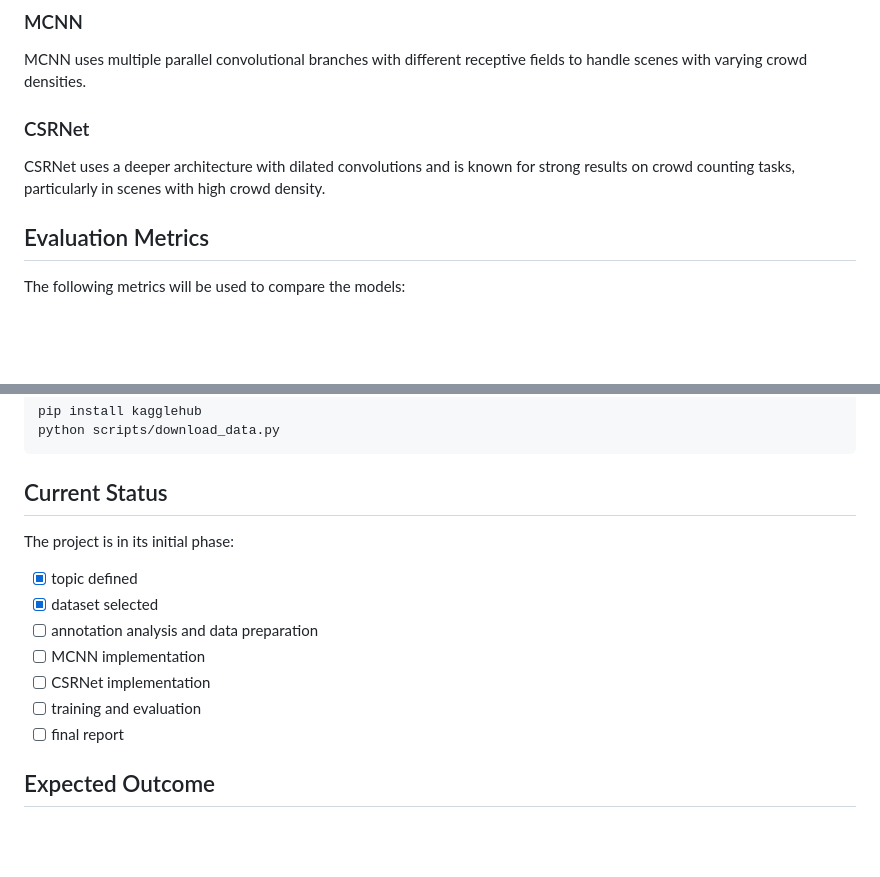
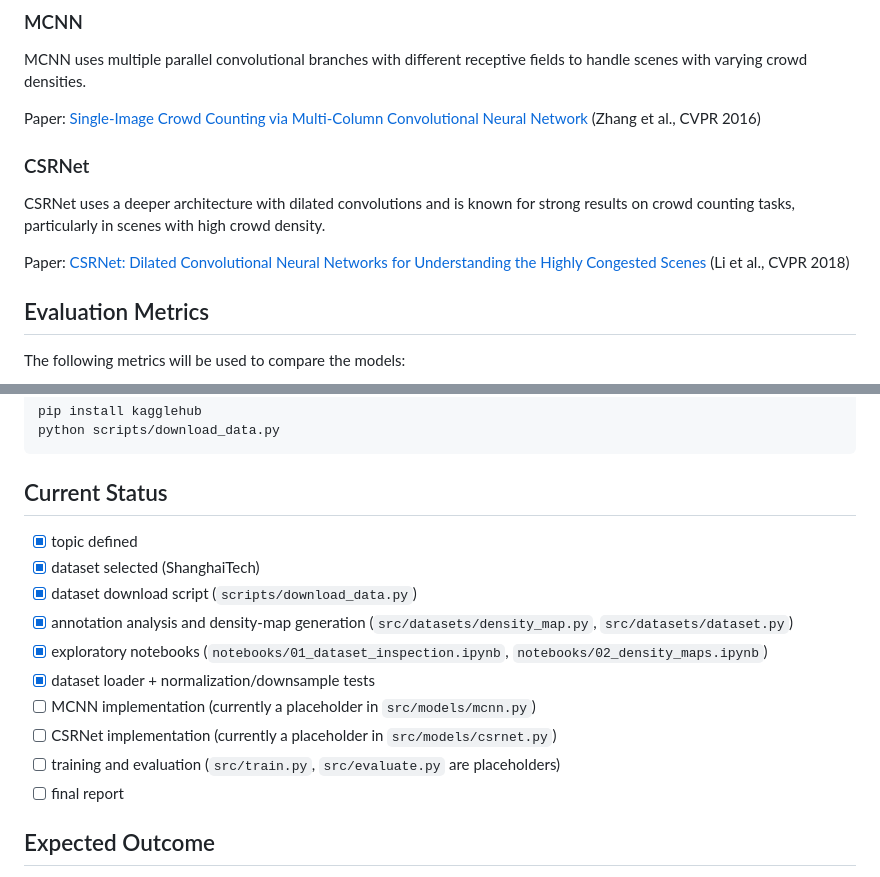
Before and after one commit to fbrg141/csrnet-mcnn-crowd-counting, a Markdown page: README.md, 2 parts joined by grey strips. GitHub-like rendering; blank space fills up the shorter version.

Commit message:
docs: add references to MCNN and CSRNet papers, update project status in README

````diff
--- a/README.md
+++ b/README.md
@@ -41,8 +41,12 @@ Which model, **MCNN** or **CSRNet**, gives better results on the task of crowd c
 ### MCNN
 MCNN uses multiple parallel convolutional branches with different receptive fields to handle scenes with varying crowd densities.
 
+Paper: [Single-Image Crowd Counting via Multi-Column Convolutional Neural Network](https://arxiv.org/abs/1602.05931) (Zhang et al., CVPR 2016)
+
 ### CSRNet
 CSRNet uses a deeper architecture with dilated convolutions and is known for strong results on crowd counting tasks, particularly in scenes with high crowd density.
+
+Paper: [CSRNet: Dilated Convolutional Neural Networks for Understanding the Highly Congested Scenes](https://arxiv.org/abs/1802.10062) (Li et al., CVPR 2018)
 
 ## Evaluation Metrics
 The following metrics will be used to compare the models:
@@ -96,13 +100,15 @@ python scripts/download_data.py
 ```
 
 ## Current Status
-The project is in its initial phase:
 - [x] topic defined
-- [x] dataset selected
-- [ ] annotation analysis and data preparation
-- [ ] MCNN implementation
-- [ ] CSRNet implementation
-- [ ] training and evaluation
+- [x] dataset selected (ShanghaiTech)
+- [x] dataset download script (`scripts/download_data.py`)
+- [x] annotation analysis and density-map generation (`src/datasets/density_map.py`, `src/datasets/dataset.py`)
+- [x] exploratory notebooks (`notebooks/01_dataset_inspection.ipynb`, `notebooks/02_density_maps.ipynb`)
+- [x] dataset loader + normalization/downsample tests
+- [ ] MCNN implementation (currently a placeholder in `src/models/mcnn.py`)
+- [ ] CSRNet implementation (currently a placeholder in `src/models/csrnet.py`)
+- [ ] training and evaluation (`src/train.py`, `src/evaluate.py` are placeholders)
 - [ ] final report
 
 ## Expected Outcome
````
